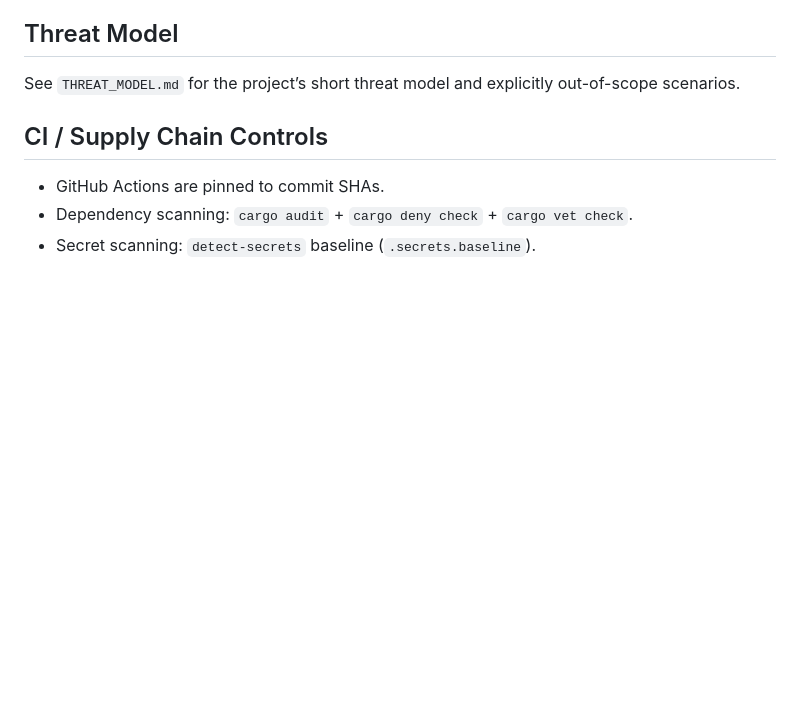
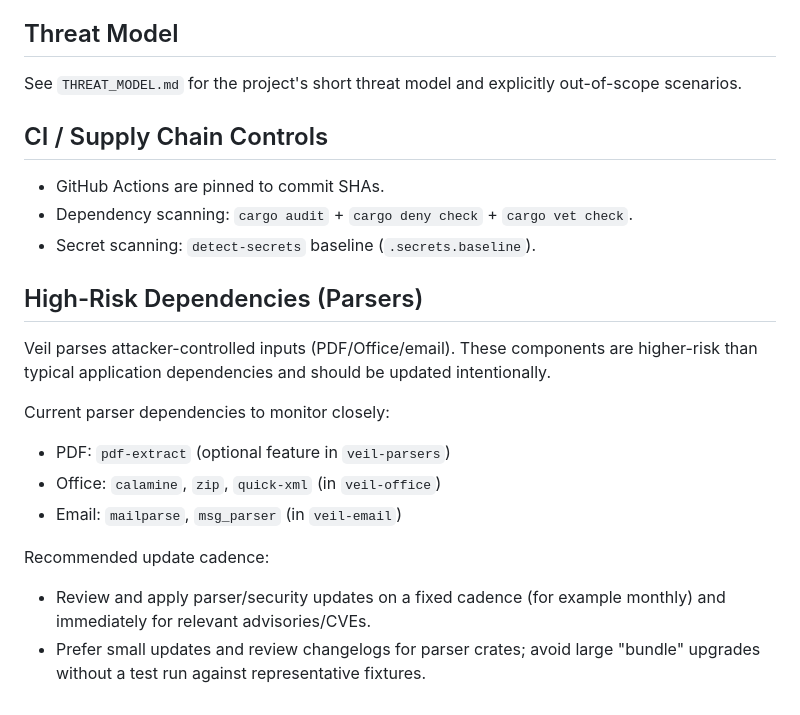
Before and after one commit to aliuyar1234/Veil, a Markdown page: SECURITY_GUIDE.md, the part around one of its changes. Drawn GitHub-style; blank space fills up the shorter version.

Commit message:
docs: document parser dependency update cadence

```diff
--- a/SECURITY_GUIDE.md
+++ b/SECURITY_GUIDE.md
@@ -60,10 +60,25 @@ If you enable the `veil-audit/encryption` feature and use `EncryptedAuditLogger`
 
 ## Threat Model
 
-See `THREAT_MODEL.md` for the project’s short threat model and explicitly out-of-scope scenarios.
+See `THREAT_MODEL.md` for the project's short threat model and explicitly out-of-scope scenarios.
 
 ## CI / Supply Chain Controls
 
 - GitHub Actions are pinned to commit SHAs.
 - Dependency scanning: `cargo audit` + `cargo deny check` + `cargo vet check`.
 - Secret scanning: `detect-secrets` baseline (`.secrets.baseline`).
+
+## High-Risk Dependencies (Parsers)
+
+Veil parses attacker-controlled inputs (PDF/Office/email). These components are higher-risk than typical application dependencies and should be updated intentionally.
+
+Current parser dependencies to monitor closely:
+
+- PDF: `pdf-extract` (optional feature in `veil-parsers`)
+- Office: `calamine`, `zip`, `quick-xml` (in `veil-office`)
+- Email: `mailparse`, `msg_parser` (in `veil-email`)
+
+Recommended update cadence:
+
+- Review and apply parser/security updates on a fixed cadence (for example monthly) and immediately for relevant advisories/CVEs.
+- Prefer small updates and review changelogs for parser crates; avoid large "bundle" upgrades without a test run against representative fixtures.
```
Also changed, not shown: other parts of SECURITY_GUIDE.md (+2 -2 lines), ENTERPRISE_BACKLOG.md (+3 -3 lines).
